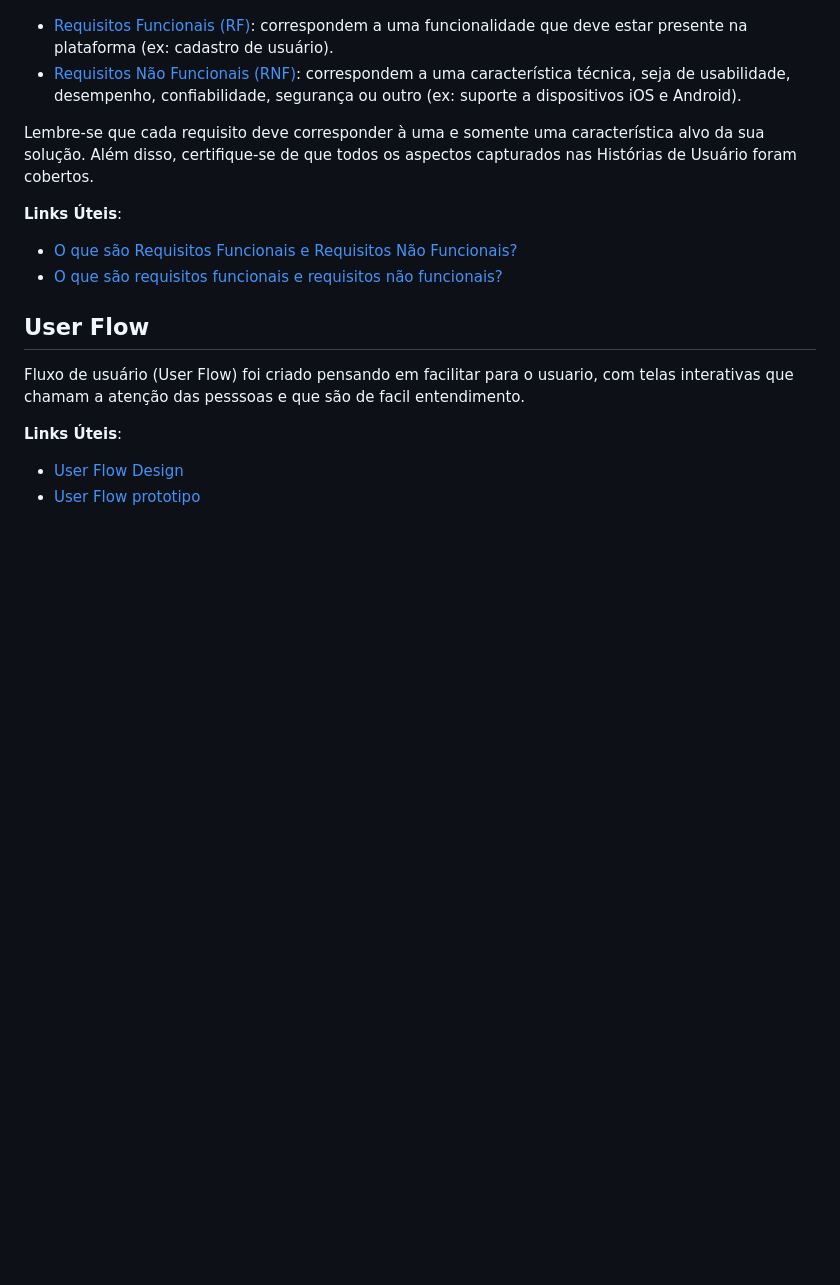
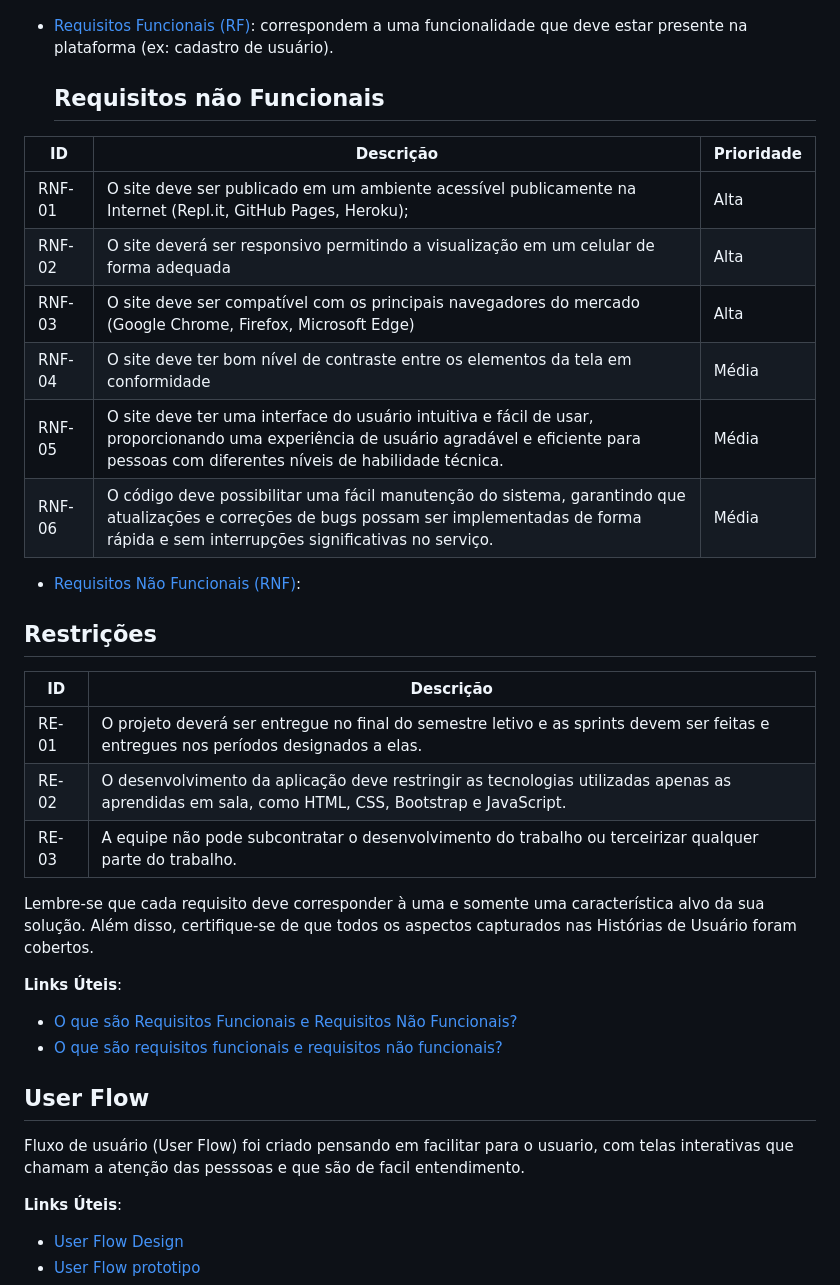
Before and after one commit to ICEI-PUCMinas-PSG-SI-TI/icei-pucminas-psg-si-n-tiaw-2024-1-grupo-8-achados-e-perdidos, a Markdown page: docs/README.md, the part around the change printed below. Drawn GitHub-style; blank space fills up the shorter version.

```diff
--- a/docs/README.md
+++ b/docs/README.md
@@ -86,8 +116,28 @@ Os requisitos de um projeto são classificados em dois grupos:
 
 - [Requisitos Funcionais (RF)](https://pt.wikipedia.org/wiki/Requisito_funcional):
   correspondem a uma funcionalidade que deve estar presente na plataforma (ex: cadastro de usuário).
+
+
+  ## Requisitos não Funcionais
+
+| ID | Descrição | Prioridade |
+| -------- | ----------------------              | --------- |
+| RNF-01  |	O site deve ser publicado em um ambiente acessível publicamente na Internet (Repl.it, GitHub Pages, Heroku); | Alta  |
+| RNF-02  |	O site deverá ser responsivo permitindo a visualização em um celular de forma adequada   | Alta  |
+| RNF-03  |	O site deve ser compatível com os principais navegadores do mercado (Google Chrome, Firefox, Microsoft Edge) | Alta |
+| RNF-04  |	O site deve ter bom nível de contraste entre os elementos da tela em conformidade    | Média |
+| RNF-05  |	O site deve ter uma interface do usuário intuitiva e fácil de usar, proporcionando uma experiência de usuário agradável e eficiente para pessoas com diferentes níveis de habilidade técnica.   | Média |
+| RNF-06  |	O código deve possibilitar uma fácil manutenção do sistema, garantindo que atualizações e correções de bugs possam ser implementadas de forma rápida e sem interrupções significativas no serviço. | Média |
+
 - [Requisitos Não Funcionais (RNF)](https://pt.wikipedia.org/wiki/Requisito_n%C3%A3o_funcional):
-  correspondem a uma característica técnica, seja de usabilidade, desempenho, confiabilidade, segurança ou outro (ex: suporte a dispositivos iOS e Android).
+
+## Restrições
+
+| ID | Descrição |
+| -------- | ----------------------              |
+| RE-01  |	O projeto deverá ser entregue no final do semestre letivo e as sprints devem ser feitas e entregues nos períodos designados a elas. |
+| RE-02  |	O desenvolvimento da aplicação deve restringir as tecnologias utilizadas apenas as aprendidas em sala, como HTML, CSS, Bootstrap e JavaScript.   |
+| RE-03  |	A equipe não pode subcontratar o desenvolvimento do trabalho ou terceirizar qualquer parte do trabalho.  |
 
 Lembre-se que cada requisito deve corresponder à uma e somente uma característica alvo da sua solução. Além disso, certifique-se de que todos os aspectos capturados nas Histórias de Usuário foram cobertos.
 
```
Also changed, not shown: other parts of docs/README.md (+45 -15 lines).
